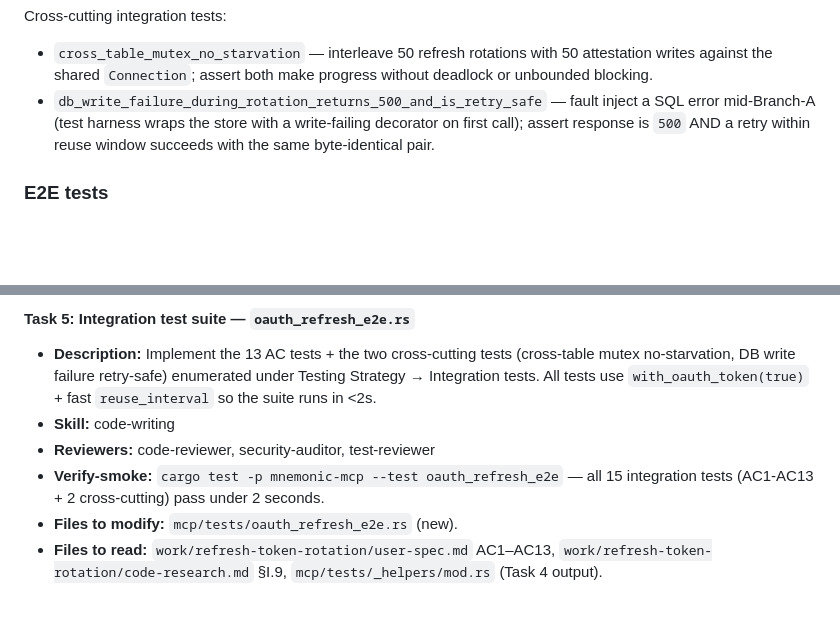
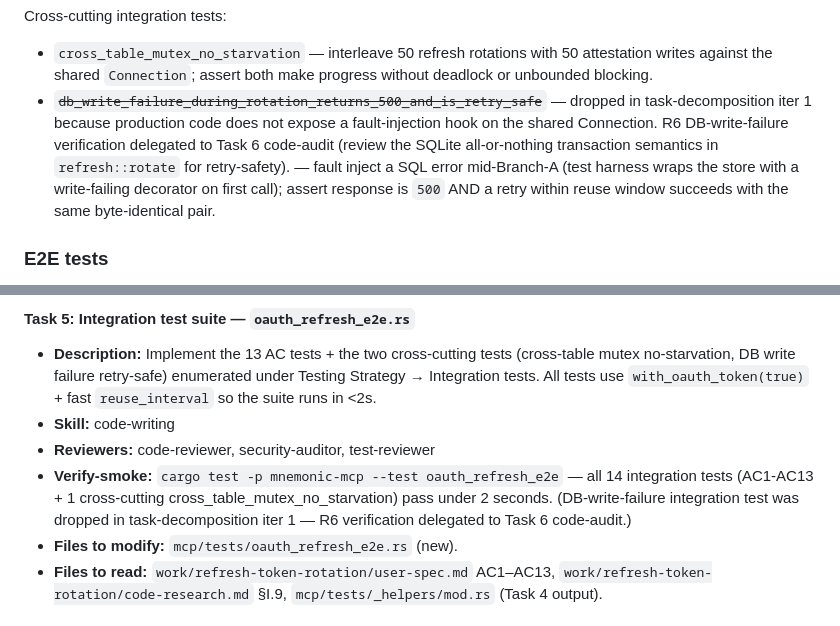
Before and after one commit to mnemonik-xyz/monorepo, a Markdown page: work/refresh-token-rotation/tech-spec.md, 2 parts joined by grey strips. GitHub-like rendering; blank space fills up the shorter version.

Commit message:
chore(tasks+techspec): validation round 2 — residual minor + drift sync
iter 2 validators (3 task-validator + 4 reality-checker) returned:
- task-val batch 1 (1-5): changes_required (1 critical T3 stale ownership)
- task-val batch 2 (6-10): approved, 5 minor (T8 git diff partial,
  T9 gitleaks --config not visible)
- task-val batch 3 (11-12): approved, 4 minor (path prefix, link styling)

Fixes:
- T3: stale 'pub mod refresh; from Task 2' replaced with 'from Task 1'
  (was iter-1 closure regression — T3 text wasn't updated when T1
  reclaimed ownership).
- T9: gitleaks --config .gitleaks.toml propagated (iter-1 Edit didn't
  persist; re-applied with replace_all).
- T8: git diff main...HEAD replaced with files-list approach in
  Implementation hints (was demoted in step 8 but still primary in
  hints).
- T12: prod-deploy-report.md relative path prefix  added
  (was resolving into tasks/logs/... not feature root).
- T12: 'Files to create:' duplicate section dropped from Context Files.
- tech-spec.md: dropped test count 15 → 14 + struck-through
  db_write_failure_during_rotation_returns_500_and_is_retry_safe
  with rationale (was inconsistent with T5 fix).

Co-Authored-By: Claude Opus 4.7 (1M context) <noreply@anthropic.com>

```diff
--- a/work/refresh-token-rotation/tech-spec.md
+++ b/work/refresh-token-rotation/tech-spec.md
@@ -661,7 +661,7 @@ Cross-cutting integration tests:
 - `cross_table_mutex_no_starvation` — interleave 50 refresh rotations
   with 50 attestation writes against the shared `Connection`; assert
   both make progress without deadlock or unbounded blocking.
-- `db_write_failure_during_rotation_returns_500_and_is_retry_safe`
+- ~~`db_write_failure_during_rotation_returns_500_and_is_retry_safe`~~ — dropped in task-decomposition iter 1 because production code does not expose a fault-injection hook on the shared Connection. R6 DB-write-failure verification delegated to Task 6 code-audit (review the SQLite all-or-nothing transaction semantics in `refresh::rotate` for retry-safety).
   — fault inject a SQL error mid-Branch-A (test harness wraps the
   store with a write-failing decorator on first call); assert response
   is `500` AND a retry within reuse window succeeds with the same
@@ -884,7 +884,7 @@ requires.
   in <2s.
 - **Skill:** code-writing
 - **Reviewers:** code-reviewer, security-auditor, test-reviewer
-- **Verify-smoke:** `cargo test -p mnemonic-mcp --test oauth_refresh_e2e` — all 15 integration tests (AC1-AC13 + 2 cross-cutting) pass under 2 seconds.
+- **Verify-smoke:** `cargo test -p mnemonic-mcp --test oauth_refresh_e2e` — all 14 integration tests (AC1-AC13 + 1 cross-cutting cross_table_mutex_no_starvation) pass under 2 seconds. (DB-write-failure integration test was dropped in task-decomposition iter 1 — R6 verification delegated to Task 6 code-audit.)
 - **Files to modify:** `mcp/tests/oauth_refresh_e2e.rs` (new).
 - **Files to read:** `work/refresh-token-rotation/user-spec.md`
   AC1–AC13, `work/refresh-token-rotation/code-research.md` §I.9,
```
Also changed, not shown: 2 other files.
